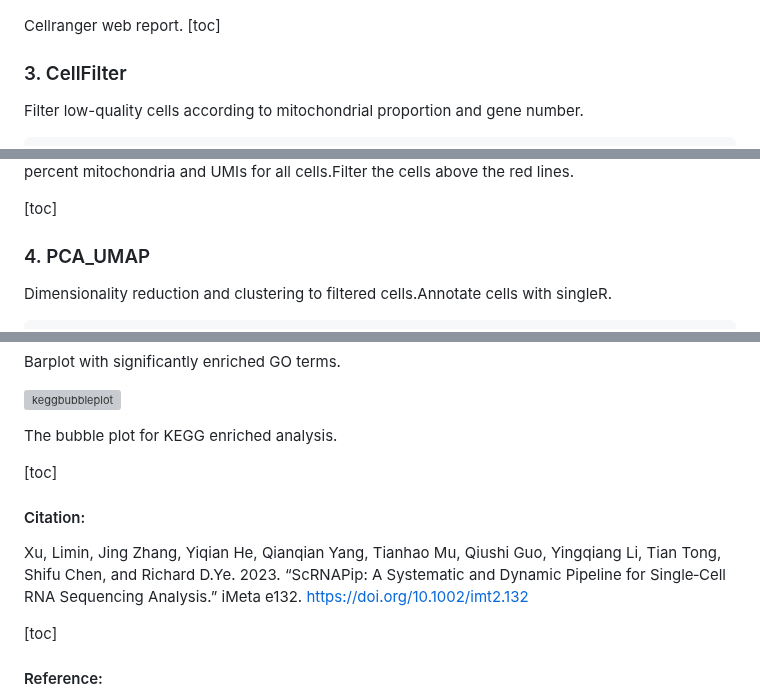
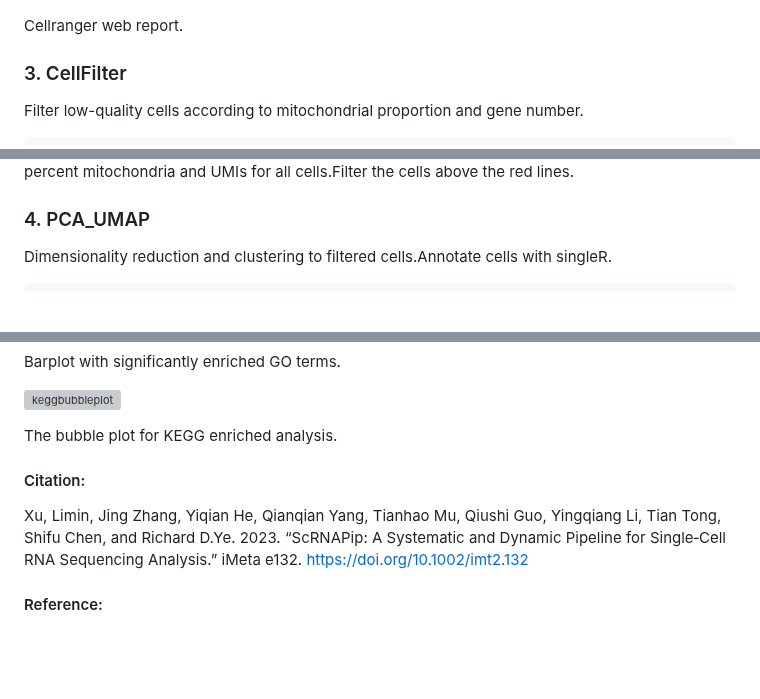
Before and after one commit to OpenGene/scrnapip, a Markdown page: README.md, 3 parts joined by grey strips. GitHub-like rendering; blank space fills up the shorter version; grey boxes are pictures that could not be loaded.

```diff
--- a/README.md
+++ b/README.md
@@ -195,7 +195,7 @@ Cellranger results after mapping and quantitative.
 ![RNAseq Workflow](readme_files/cellranger_web_report.png)
 
 Cellranger web report.
-[toc]
+
 ### 3. CellFilter
 
 Filter low-quality cells according to mitochondrial proportion and gene number.
@@ -219,7 +219,7 @@ Scatter plot of feature and UMIs for all cells.Filter the cells outside the two
 Scatter plot of  percent mitochondria and UMIs for all cells.Filter the cells above the red lines.
 
 
-[toc]
+
 ### 4. PCA_UMAP
 
 Dimensionality reduction and clustering to filtered cells.Annotate cells with singleR.
@@ -448,11 +447,11 @@ Barplot with significantly enriched GO terms.
 
 The bubble plot for KEGG enriched analysis.
 
-[toc]
+
 #### Citation:
 Xu, Limin, Jing Zhang, Yiqian He, Qianqian Yang, Tianhao Mu, Qiushi Guo, Yingqiang Li, Tian Tong, Shifu Chen, and Richard D.Ye. 2023. “ScRNAPip: A Systematic and Dynamic Pipeline for Single‐Cell RNA Sequencing Analysis.” iMeta e132. https://doi.org/10.1002/imt2.132
 
-[toc]
+
 #### Reference:
 [1] Griffiths, Jonathan A., Antonio Scialdone, John C. Marioni. 2018. “Using single-cell genomics to understand developmental processes and cell fate decisions.” Molecular Systems Biology 14: e8046. https://doi.org/https://doi.org/10.15252/msb.20178046
 
```
Also changed, not shown: other parts of README.md (+18 -19 lines).
